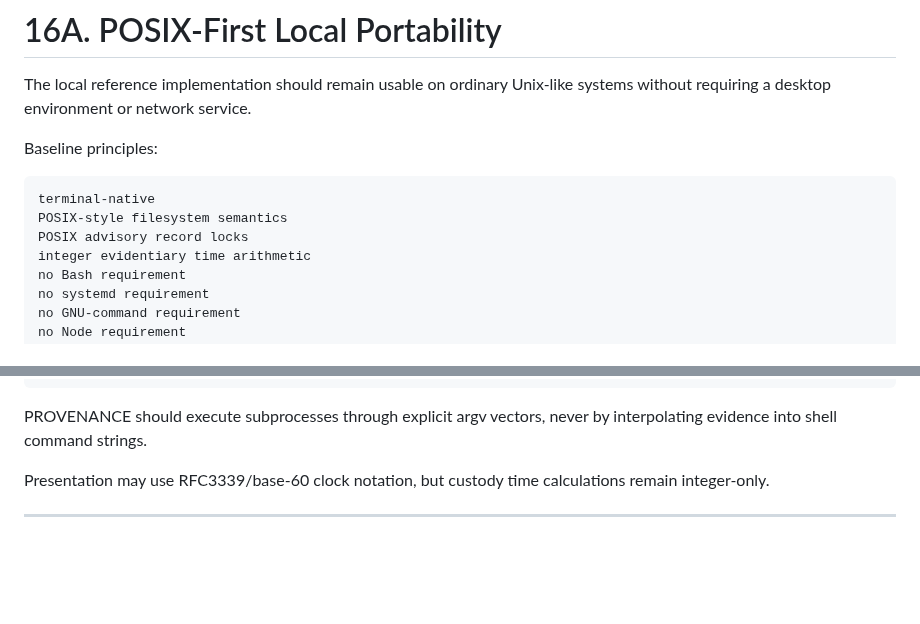
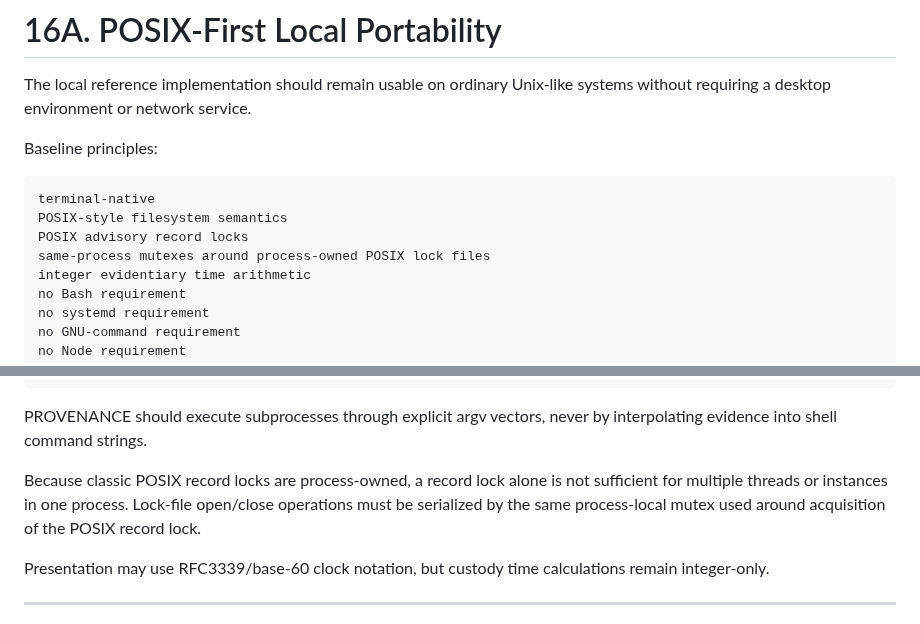
Before and after one commit to QSOLKCB/PROVENANCE, a Markdown page: ARCHITECTURE.md, 2 parts joined by grey strips. Rendered like a GitHub page; blank space fills up the shorter version.

Commit message:
Document process-local plus POSIX lock contract

````diff
--- a/ARCHITECTURE.md
+++ b/ARCHITECTURE.md
@@ -790,6 +790,7 @@ Baseline principles:
 terminal-native
 POSIX-style filesystem semantics
 POSIX advisory record locks
+same-process mutexes around process-owned POSIX lock files
 integer evidentiary time arithmetic
 no Bash requirement
 no systemd requirement
@@ -814,6 +815,8 @@ explicit operator diagnostic
 ```
 
 PROVENANCE should execute subprocesses through explicit argv vectors, never by interpolating evidence into shell command strings.
+
+Because classic POSIX record locks are process-owned, a record lock alone is not sufficient for multiple threads or instances in one process. Lock-file open/close operations must be serialized by the same process-local mutex used around acquisition of the POSIX record lock.
 
 Presentation may use RFC3339/base-60 clock notation, but custody time calculations remain integer-only.
 
````
